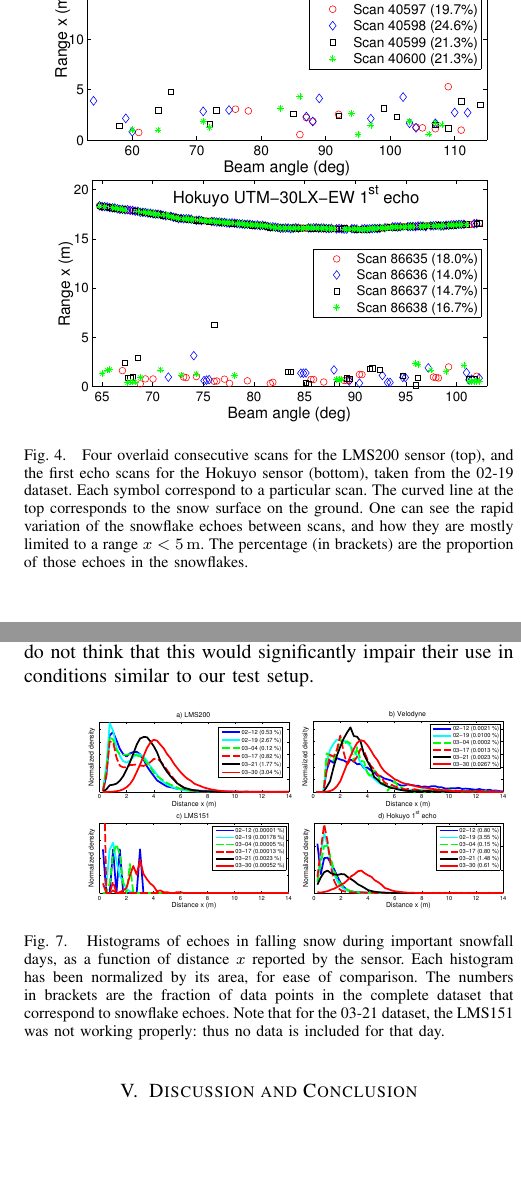
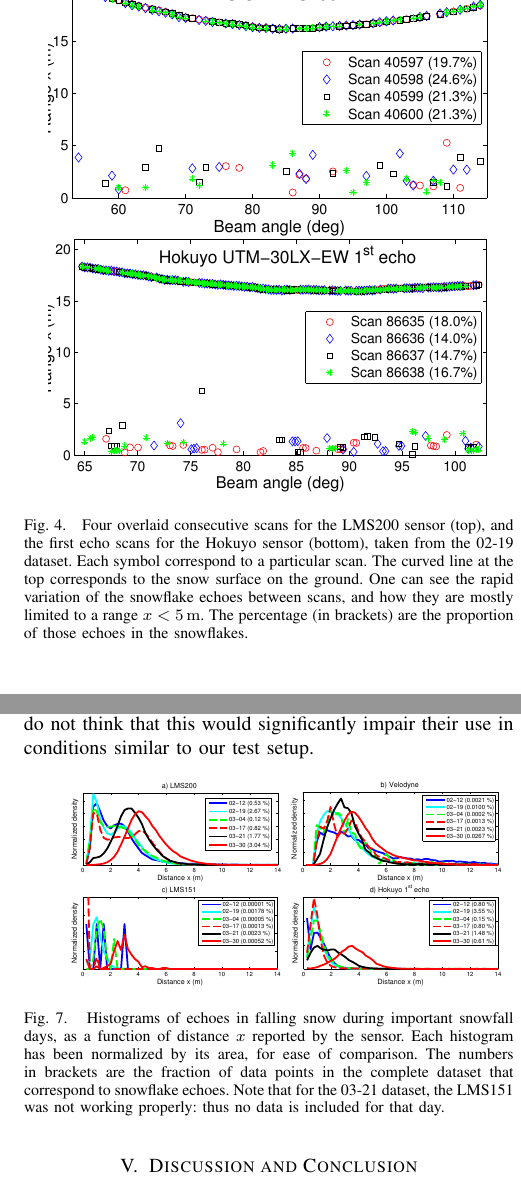
Before and after one commit to smichaud/LidarSnowfall, a LaTeX paper (Article/root.tex, which reads Article/tex/data_analysis.tex): two parts of the columns of pages 4 and 6 of 6, joined at a grey line, cut at the place of the change, the shorter picture padded with empty space. Compiled offline with pdfLaTeX.

Commit message:
Cropping of the pdf

```diff
--- a/Article/tex/data_analysis.tex
+++ b/Article/tex/data_analysis.tex
@@ -23,8 +23,8 @@ To smooth out these very short-term fluctuations, statistics are extracted from
 
  \begin{figure}[th]
     \centering
-    \includegraphics[width=0.9\linewidth]{./img/LMS200_4Scans_Feb19.pdf}
-    \includegraphics[width=0.9\linewidth]{./img/Hokuyo_4Scans_Feb19.pdf}
+    \includegraphics[trim={0.5cm 0 0 0},clip,width=0.9\linewidth]{./img/LMS200_4Scans_Feb19.pdf}
+    \includegraphics[trim={0.6cm 0 0 0},clip,width=0.9\linewidth]{./img/Hokuyo_4Scans_Feb19.pdf}
     \caption{Four overlaid consecutive scans for the LMS200 sensor (top), and the first echo scans for the Hokuyo sensor (bottom), taken from the 02-19 dataset. Each symbol correspond to a particular scan. The curved line at the top corresponds to the snow surface on the ground. One can see the rapid variation of the snowflake echoes between scans, and how they are mostly limited to a range $x<\SI{5}{\meter}$. The percentage (in brackets) are the proportion of those echoes in the snowflakes.}
     \label{fig:LMS200_4Scans_Feb19}
 \end{figure}
@@ -99,7 +99,7 @@ For all sensors, we can also conclude that beyond the range $x>\SI{10}{\meter}$,
 
 \begin{figure}[th]
     \centering
-    \includegraphics[width=0.97\linewidth]{./img/Histogram.pdf}
+    \includegraphics[trim={1.4cm 0 0 0},clip,width=0.95\linewidth]{./img/Histogram.pdf}
     \caption{Histograms of echoes in falling snow during important snowfall days, as a function of distance $x$ reported by the sensor. Each histogram has been normalized by its area, for ease of comparison. The numbers in brackets are the fraction of data points in the complete dataset that correspond to snowflake echoes. Note that for the 03-21 dataset, the LMS151 was not working properly: thus no data is included for that day.}
     \label{fig:Histograms}
 \end{figure}
```
Also changed, not shown: Article/tex/data_analysis.tex (4 more changed lines).
